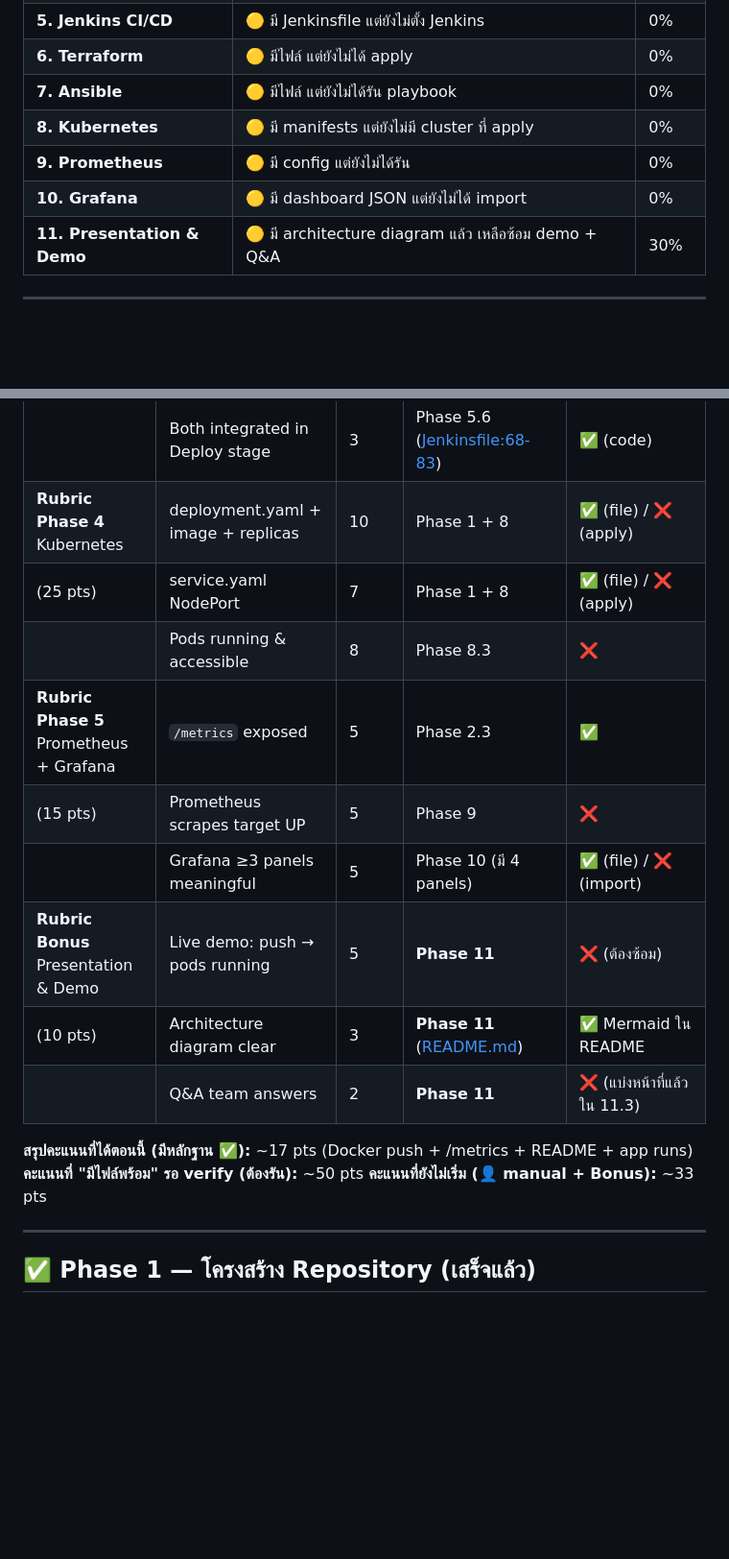
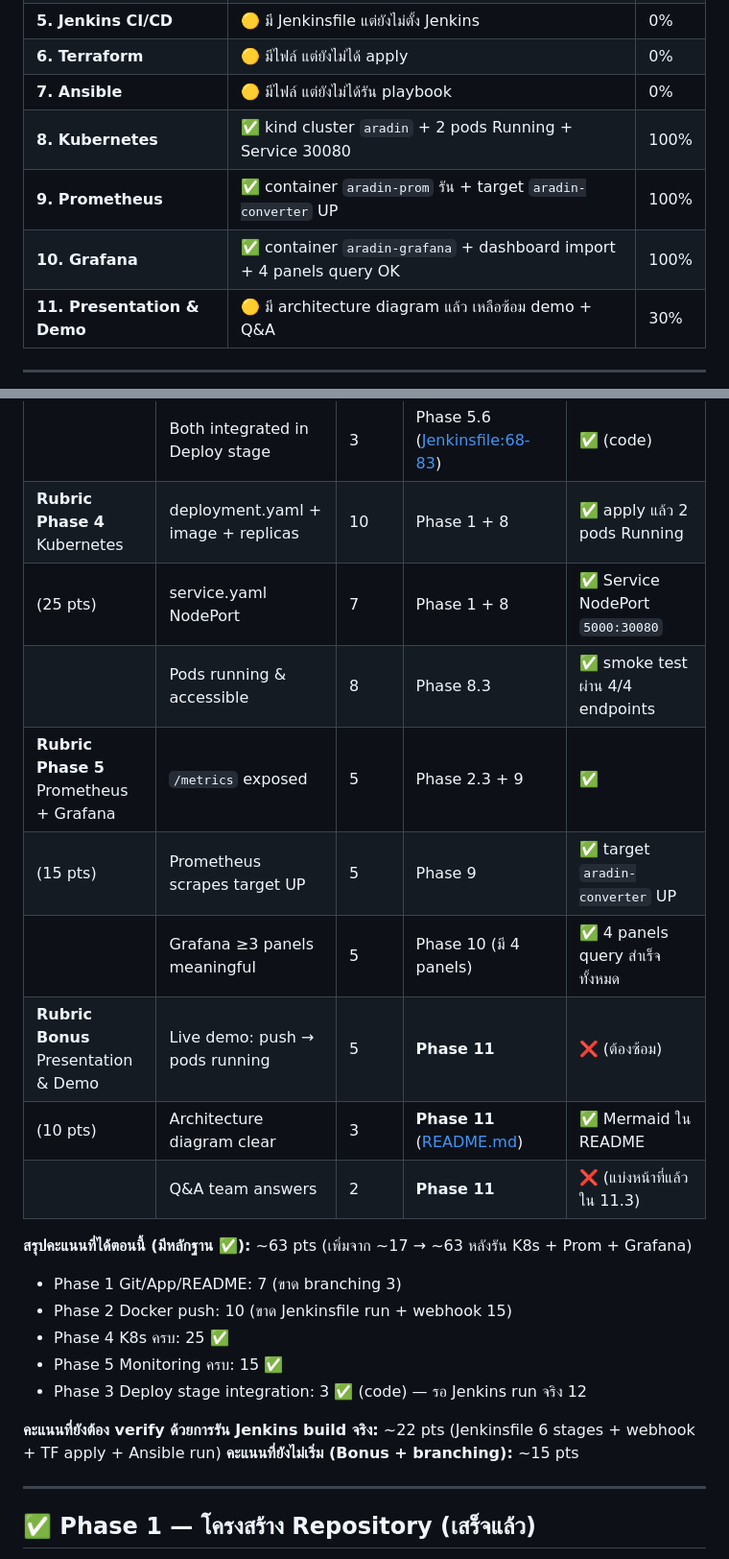
Before and after one commit to Aphikap/Aradin-Unit, a Markdown page: PROGRESS.md, 2 parts joined by grey strips. Shown at 96% size. Rendered like a GitHub page; blank space fills up the shorter version.

```diff
--- a/PROGRESS.md
+++ b/PROGRESS.md
@@ -21,9 +21,9 @@
 | **5. Jenkins CI/CD** | 🟡 มี Jenkinsfile แต่ยังไม่ตั้ง Jenkins | 0% |
 | **6. Terraform** | 🟡 มีไฟล์ แต่ยังไม่ได้ apply | 0% |
 | **7. Ansible** | 🟡 มีไฟล์ แต่ยังไม่ได้รัน playbook | 0% |
-| **8. Kubernetes** | 🟡 มี manifests แต่ยังไม่มี cluster ที่ apply | 0% |
-| **9. Prometheus** | 🟡 มี config แต่ยังไม่ได้รัน | 0% |
-| **10. Grafana** | 🟡 มี dashboard JSON แต่ยังไม่ได้ import | 0% |
+| **8. Kubernetes** | ✅ kind cluster `aradin` + 2 pods Running + Service 30080 | 100% |
+| **9. Prometheus** | ✅ container `aradin-prom` รัน + target `aradin-converter` UP | 100% |
+| **10. Grafana** | ✅ container `aradin-grafana` + dashboard import + 4 panels query OK | 100% |
 | **11. Presentation & Demo** | 🟡 มี architecture diagram แล้ว เหลือซ้อม demo + Q&A | 30% |
 
 ---
@@ -43,19 +43,25 @@
 | **Rubric Phase 3**<br>Terraform + Ansible | Terraform provisions infra | 7 | Phase 6 | 🟡 (file) / ❌ (apply) |
 | (15 pts) | Ansible configures env | 5 | Phase 7 | 🟡 (file) / ❌ (run) |
 |  | Both integrated in Deploy stage | 3 | Phase 5.6 ([Jenkinsfile:68-83](Jenkinsfile#L68-L83)) | ✅ (code) |
-| **Rubric Phase 4**<br>Kubernetes | deployment.yaml + image + replicas | 10 | Phase 1 + 8 | ✅ (file) / ❌ (apply) |
-| (25 pts) | service.yaml NodePort | 7 | Phase 1 + 8 | ✅ (file) / ❌ (apply) |
-|  | Pods running & accessible | 8 | Phase 8.3 | ❌ |
-| **Rubric Phase 5**<br>Prometheus + Grafana | `/metrics` exposed | 5 | Phase 2.3 | ✅ |
-| (15 pts) | Prometheus scrapes target UP | 5 | Phase 9 | ❌ |
-|  | Grafana ≥3 panels meaningful | 5 | Phase 10 (มี 4 panels) | ✅ (file) / ❌ (import) |
+| **Rubric Phase 4**<br>Kubernetes | deployment.yaml + image + replicas | 10 | Phase 1 + 8 | ✅ apply แล้ว 2 pods Running |
+| (25 pts) | service.yaml NodePort | 7 | Phase 1 + 8 | ✅ Service NodePort `5000:30080` |
+|  | Pods running & accessible | 8 | Phase 8.3 | ✅ smoke test ผ่าน 4/4 endpoints |
+| **Rubric Phase 5**<br>Prometheus + Grafana | `/metrics` exposed | 5 | Phase 2.3 + 9 | ✅ |
+| (15 pts) | Prometheus scrapes target UP | 5 | Phase 9 | ✅ target `aradin-converter` UP |
+|  | Grafana ≥3 panels meaningful | 5 | Phase 10 (มี 4 panels) | ✅ 4 panels query สำเร็จทั้งหมด |
 | **Rubric Bonus**<br>Presentation & Demo | Live demo: push → pods running | 5 | **Phase 11** | ❌ (ต้องซ้อม) |
 | (10 pts) | Architecture diagram clear | 3 | **Phase 11** ([README.md](README.md#L26)) | ✅ Mermaid ใน README |
 |  | Q&A team answers | 2 | **Phase 11** | ❌ (แบ่งหน้าที่แล้วใน 11.3) |
 
-**สรุปคะแนนที่ได้ตอนนี้ (มีหลักฐาน ✅):** ~17 pts (Docker push + /metrics + README + app runs)
-**คะแนนที่ "มีไฟล์พร้อม" รอ verify (ต้องรัน):** ~50 pts
-**คะแนนที่ยังไม่เริ่ม (👤 manual + Bonus):** ~33 pts
+**สรุปคะแนนที่ได้ตอนนี้ (มีหลักฐาน ✅):** ~63 pts (เพิ่มจาก ~17 → ~63 หลังรัน K8s + Prom + Grafana)
+- Phase 1 Git/App/README: 7 (ขาด branching 3)
+- Phase 2 Docker push: 10 (ขาด Jenkinsfile run + webhook 15)
+- Phase 4 K8s ครบ: 25 ✅
+- Phase 5 Monitoring ครบ: 15 ✅
+- Phase 3 Deploy stage integration: 3 ✅ (code) — รอ Jenkins run จริง 12
+
+**คะแนนที่ยังต้อง verify ด้วยการรัน Jenkins build จริง:** ~22 pts (Jenkinsfile 6 stages + webhook + TF apply + Ansible run)
+**คะแนนที่ยังไม่เริ่ม (Bonus + branching):** ~15 pts
 
 ---
 
```
Also changed, not shown: other parts of PROGRESS.md (+79 -41 lines).
